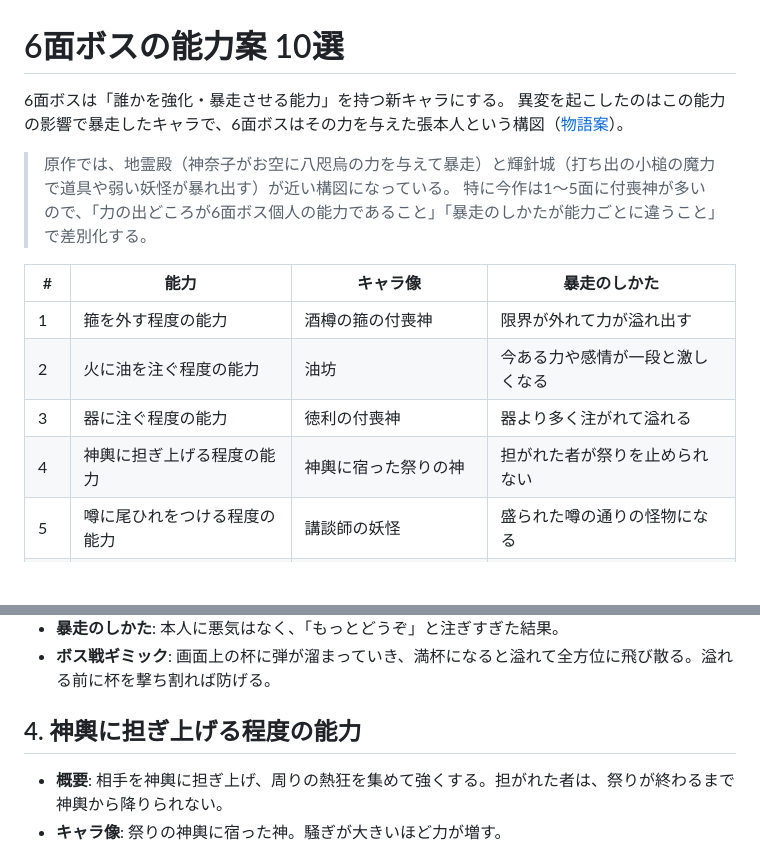
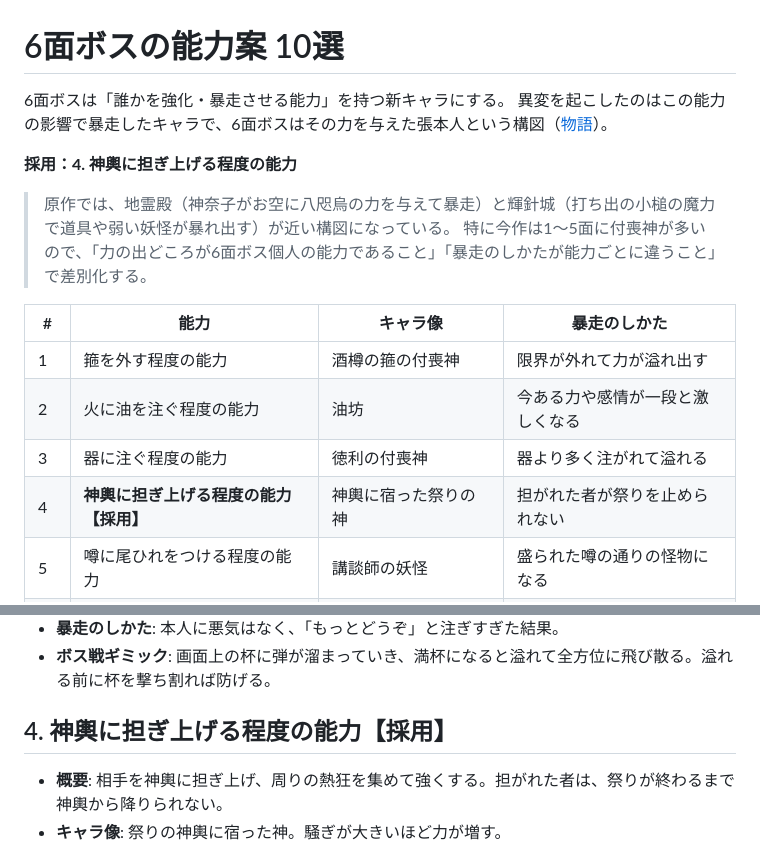
Before and after one commit to kawaharagai202526-sudo/tohounizisousaku, a Markdown page: docs/stage6-boss-abilities.md, 2 parts joined by grey strips. Rendered like a GitHub page; blank space fills up the shorter version.

```diff
--- a/docs/stage6-boss-abilities.md
+++ b/docs/stage6-boss-abilities.md
@@ -1,7 +1,9 @@
 # 6面ボスの能力案 10選
 
 6面ボスは「誰かを強化・暴走させる能力」を持つ新キャラにする。
-異変を起こしたのはこの能力の影響で暴走したキャラで、6面ボスはその力を与えた張本人という構図（[物語案](story-ideas.md)）。
+異変を起こしたのはこの能力の影響で暴走したキャラで、6面ボスはその力を与えた張本人という構図（[物語](story.md)）。
+
+**採用：4. 神輿に担ぎ上げる程度の能力**
 
 > 原作では、地霊殿（神奈子がお空に八咫烏の力を与えて暴走）と輝針城（打ち出の小槌の魔力で道具や弱い妖怪が暴れ出す）が近い構図になっている。
 > 特に今作は1〜5面に付喪神が多いので、「力の出どころが6面ボス個人の能力であること」「暴走のしかたが能力ごとに違うこと」で差別化する。
@@ -11,7 +13,7 @@
 | 1 | 箍を外す程度の能力 | 酒樽の箍の付喪神 | 限界が外れて力が溢れ出す |
 | 2 | 火に油を注ぐ程度の能力 | 油坊 | 今ある力や感情が一段と激しくなる |
 | 3 | 器に注ぐ程度の能力 | 徳利の付喪神 | 器より多く注がれて溢れる |
-| 4 | 神輿に担ぎ上げる程度の能力 | 神輿に宿った祭りの神 | 担がれた者が祭りを止められない |
+| 4 | **神輿に担ぎ上げる程度の能力【採用】** | 神輿に宿った祭りの神 | 担がれた者が祭りを止められない |
 | 5 | 噂に尾ひれをつける程度の能力 | 講談師の妖怪 | 盛られた噂の通りの怪物になる |
 | 6 | 力を前借りさせる程度の能力 | 高利貸しの鬼 | 先の力まで使い切るまで止まれない |
 | 7 | 化けの皮を剥がす程度の能力 | 空蝉（蝉の抜け殻）の妖怪 | 抑えていた本性がむき出しになる |
@@ -42,7 +44,7 @@
 - **暴走のしかた**: 本人に悪気はなく、「もっとどうぞ」と注ぎすぎた結果。
 - **ボス戦ギミック**: 画面上の杯に弾が溜まっていき、満杯になると溢れて全方位に飛び散る。溢れる前に杯を撃ち割れば防げる。
 
-## 4. 神輿に担ぎ上げる程度の能力
+## 4. 神輿に担ぎ上げる程度の能力【採用】
 
 - **概要**: 相手を神輿に担ぎ上げ、周りの熱狂を集めて強くする。担がれた者は、祭りが終わるまで神輿から降りられない。
 - **キャラ像**: 祭りの神輿に宿った神。騒ぎが大きいほど力が増す。
```
Also changed, not shown: docs/story-ideas.md (+1 -17 lines), docs/story.md (added, +76 -0 lines).
